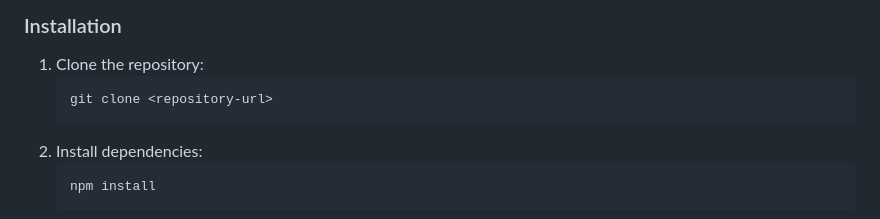
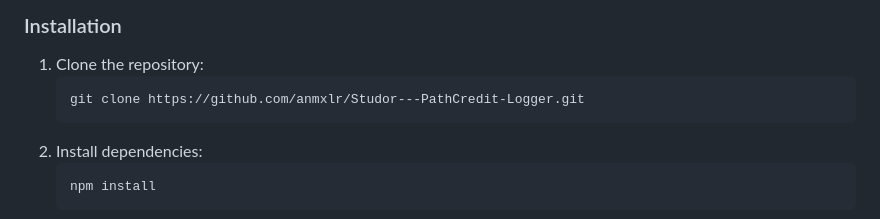
Before and after one commit to anmxlr/Studor---PathCredit-Logger, a Markdown page: README.md, the part around the change. Rendered like a GitHub page.

Commit message:
Update repository URL in README installation instructions

````diff
--- a/README.md
+++ b/README.md
@@ -47,7 +47,7 @@ Studor/
 
 1. Clone the repository:
    ```bash
-   git clone <repository-url>
+   git clone https://github.com/anmxlr/Studor---PathCredit-Logger.git
    ```
 2. Install dependencies:
    ```bash
````
